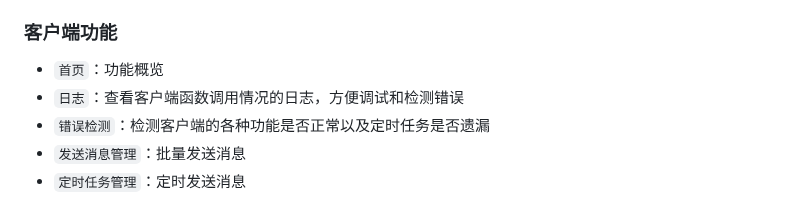
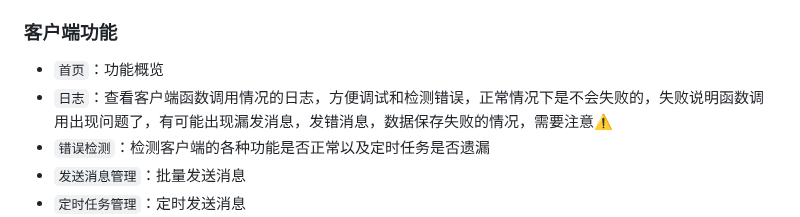
Before and after one commit to xieyumc/YuYuWechat, a Markdown page: README.md, the part around the change. Drawn GitHub-style.

Commit message:
docs：更新readme

```diff
--- a/README.md
+++ b/README.md
@@ -57,7 +57,7 @@
 ### 客户端功能
 
 - `首页`：功能概览
-- `日志`：查看客户端函数调用情况的日志，方便调试和检测错误
+- `日志`：查看客户端函数调用情况的日志，方便调试和检测错误，正常情况下是不会失败的，失败说明函数调用出现问题了，有可能出现漏发消息，发错消息，数据保存失败的情况，需要注意⚠️
 - `错误检测`：检测客户端的各种功能是否正常以及定时任务是否遗漏
 - `发送消息管理`：批量发送消息
 - `定时任务管理`：定时发送消息
```
